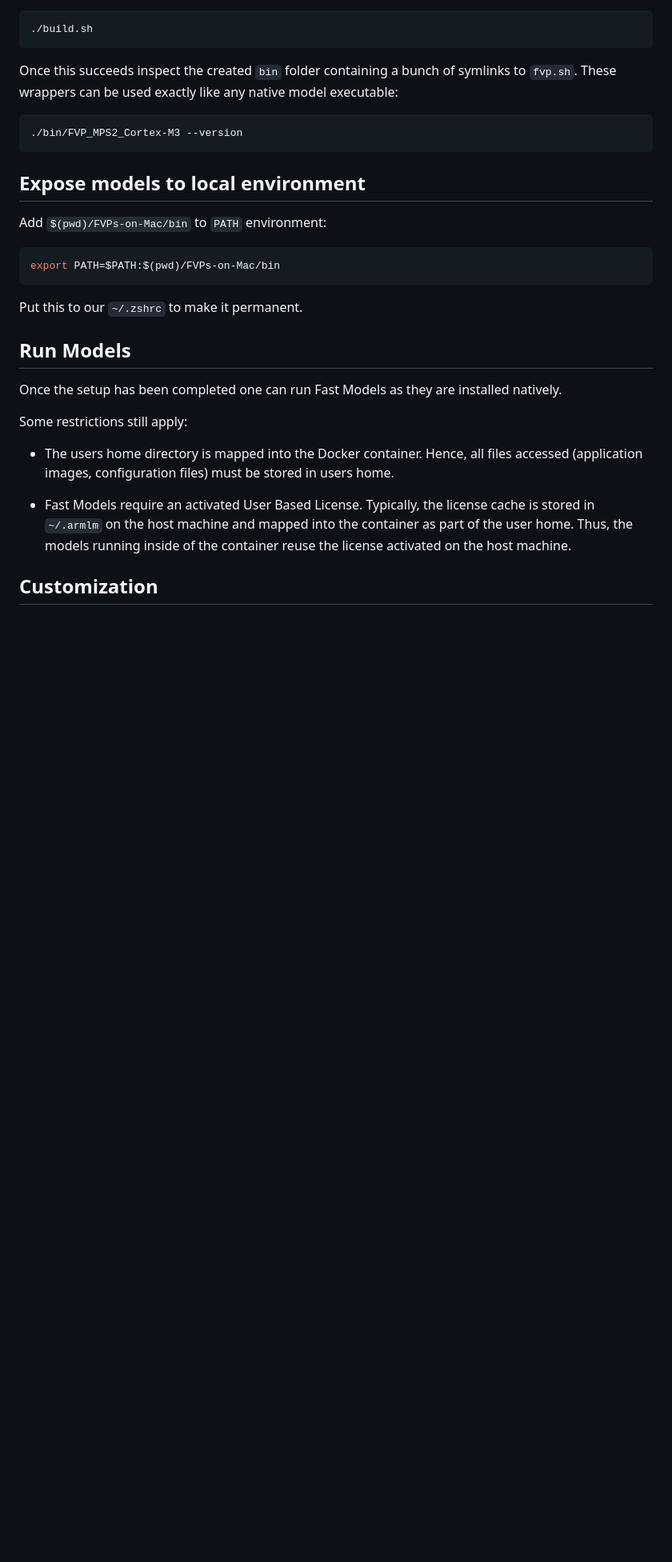
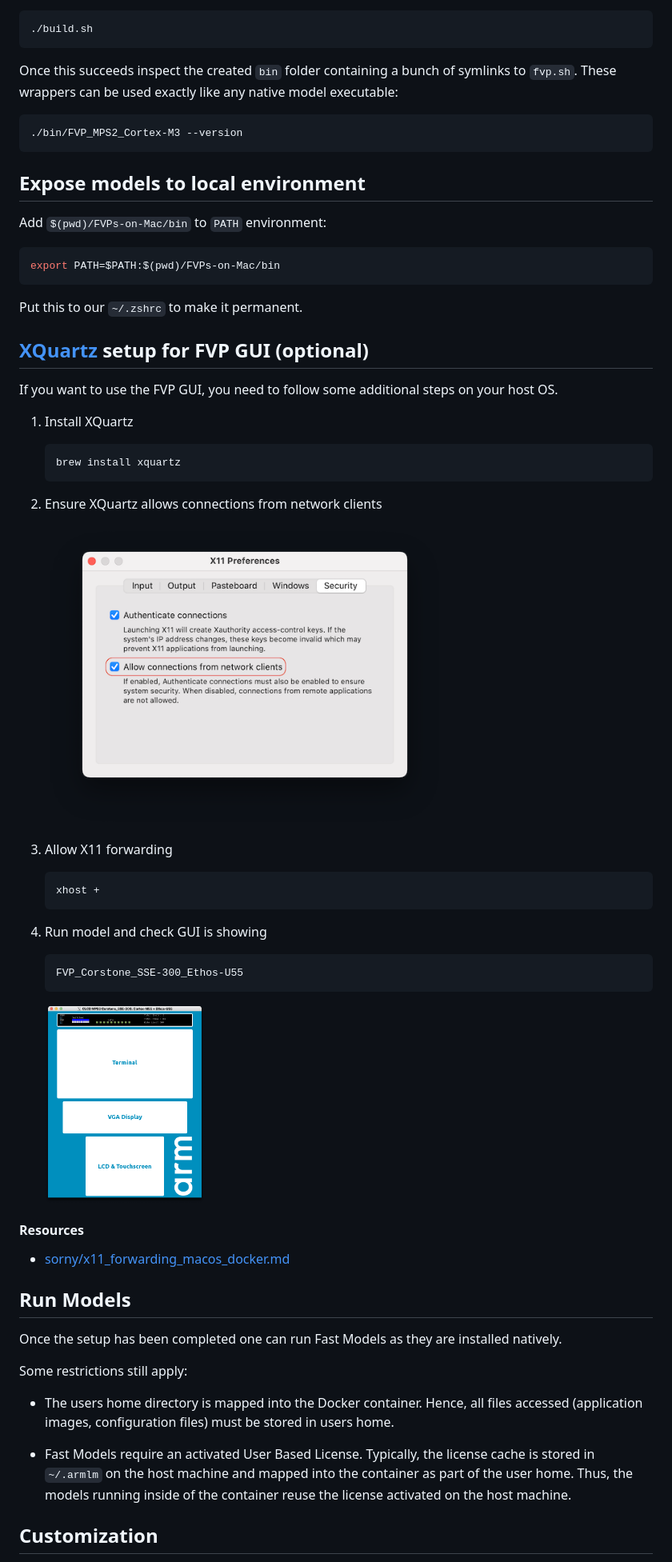
Before and after one commit to Arm-Examples/FVPs-on-Mac, a Markdown page: README.md, the part around the change. Shown at 80% size. Rendered like a GitHub page; pictures changed too: docs/model-gui.png (added), docs/xquartz-settings.png (added); blank space fills up the shorter version.

Commit message:
Document how to XQuartz

```diff
--- a/README.md
+++ b/README.md
@@ -51,6 +51,32 @@ export PATH=$PATH:$(pwd)/FVPs-on-Mac/bin
 
 Put this to our `~/.zshrc` to make it permanent.
 
+## [XQuartz](https://www.xquartz.org/) setup for FVP GUI (optional)
+
+If you want to use the FVP GUI, you need to follow some additional steps on your host OS.
+
+1.  Install XQuartz
+
+        brew install xquartz
+
+1.  Ensure XQuartz allows connections from network clients
+
+    <img src="docs/xquartz-settings.png" width="500" alt="XQuartz security settings" />
+
+1.  Allow X11 forwarding
+
+        xhost +
+
+1.  Run model and check GUI is showing
+
+        FVP_Corstone_SSE-300_Ethos-U55
+
+    <img src="docs/model-gui.png" width="200" alt="FVP model GUI" />
+
+#### Resources
+
+- [sorny/x11_forwarding_macos_docker.md](https://gist.github.com/sorny/969fe55d85c9b0035b0109a31cbcb088)
+
 ## Run Models
 
 Once the setup has been completed one can run Fast Models as they are installed natively.
```
